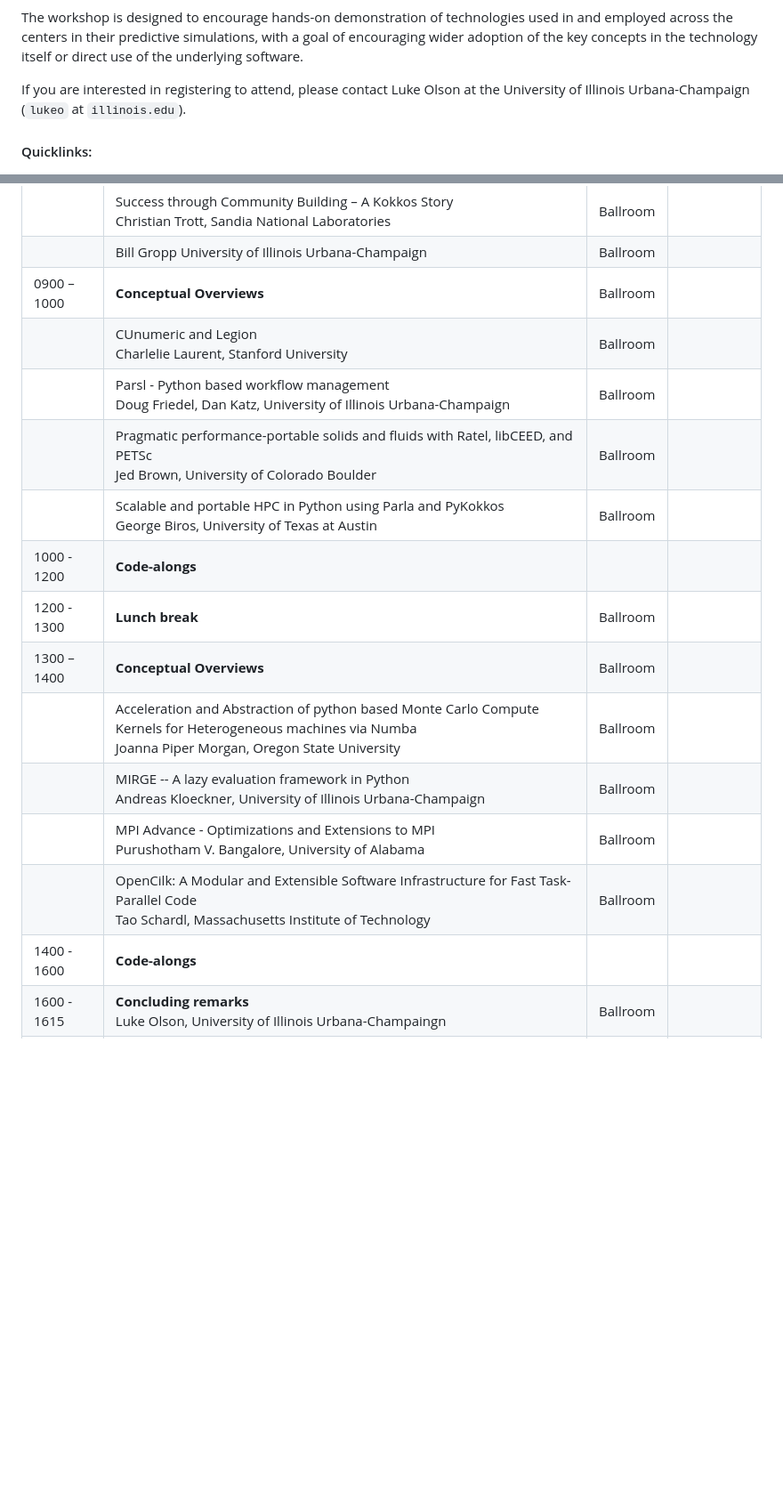
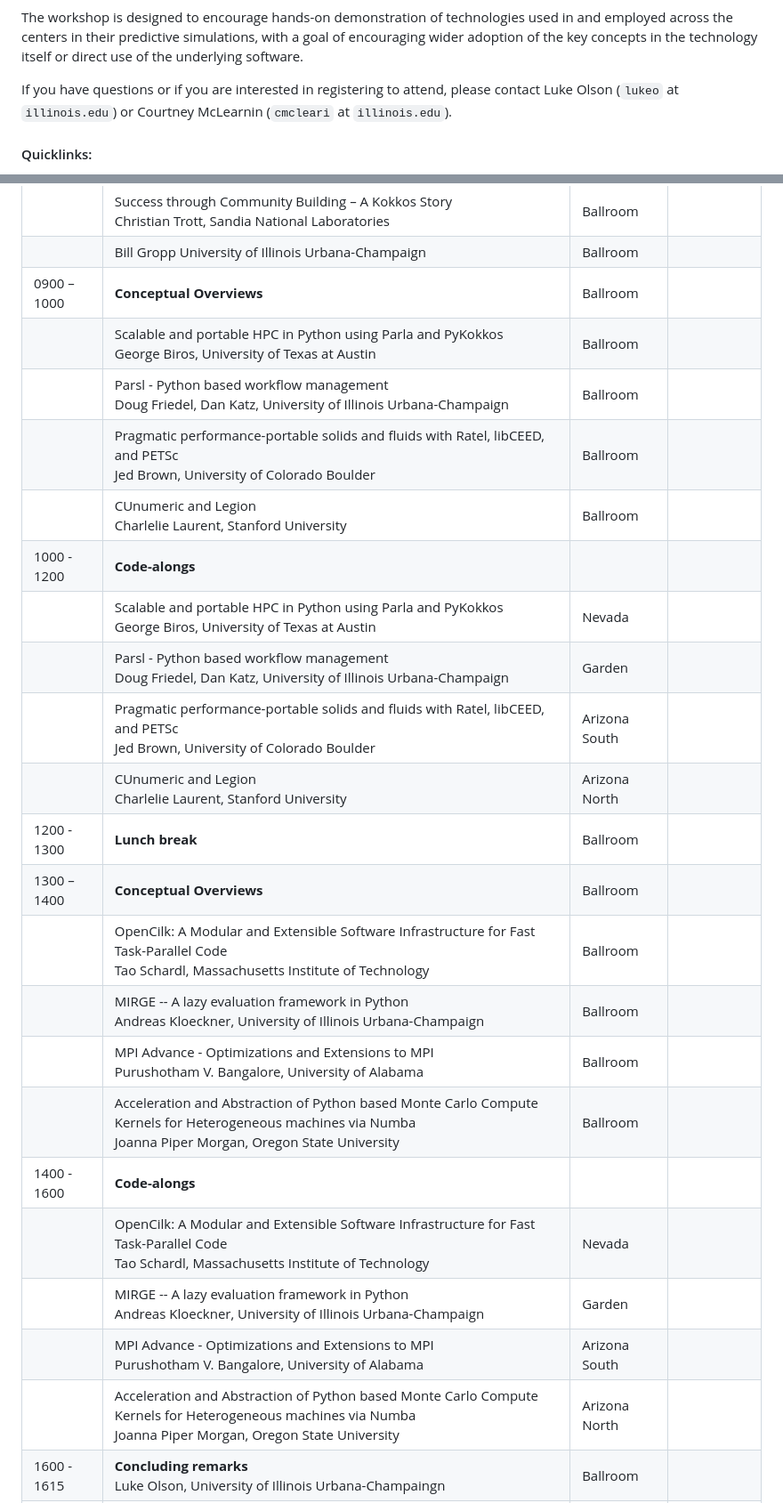
Before and after one commit to illinois-ceesd/nuwest, a Markdown page: README.md, 2 parts joined by grey strips. Shown: that part at 89% size. GitHub-like rendering; blank space fills up the shorter version.

Commit message:
update schedule/rooms

```diff
--- a/README.md
+++ b/README.md
@@ -15,8 +15,8 @@ used in and employed across the centers in their predictive simulations, with a
 goal of encouraging wider adoption of the key concepts in the technology itself
 or direct use of the underlying software.
 
-If you are interested in registering to attend, please contact Luke Olson at the University of
-Illinois Urbana-Champaign (`lukeo` at `illinois.edu`).
+If you have questions or if you are interested in registering to attend, please contact
+Luke Olson (`lukeo` at `illinois.edu`) or Courtney McLearnin (`cmcleari` at `illinois.edu`).
 
 #### Quicklinks:
 
@@ -33,18 +33,26 @@ Illinois Urbana-Champaign (`lukeo` at `illinois.edu`).
 |             | Success through Community Building – A Kokkos Story<br/> Christian Trott, Sandia National Laboratories | Ballroom | |
 |             | Bill Gropp University of Illinois Urbana-Champaign | Ballroom | |
 | 0900 – 1000 | **Conceptual Overviews** | Ballroom | |
-|             | CUnumeric and Legion<br/> Charlelie Laurent, Stanford University | Ballroom | |
+|             | Scalable and portable HPC in Python using Parla and PyKokkos<br/> George Biros, University of Texas at Austin | Ballroom | |
 |             | Parsl - Python based workflow management<br/> Doug Friedel, Dan Katz, University of Illinois Urbana-Champaign | Ballroom | |
 |             | Pragmatic performance-portable solids and fluids with Ratel, libCEED, and PETSc<br/> Jed Brown, University of Colorado Boulder | Ballroom | |
-|             | Scalable and portable HPC in Python using Parla and PyKokkos<br/> George Biros, University of Texas at Austin | Ballroom | |
+|             | CUnumeric and Legion<br/> Charlelie Laurent, Stanford University | Ballroom | |
 | 1000 - 1200 | **Code-alongs** | | |
+|             | Scalable and portable HPC in Python using Parla and PyKokkos<br/> George Biros, University of Texas at Austin | Nevada | |
+|             | Parsl - Python based workflow management<br/> Doug Friedel, Dan Katz, University of Illinois Urbana-Champaign | Garden | |
+|             | Pragmatic performance-portable solids and fluids with Ratel, libCEED, and PETSc<br/> Jed Brown, University of Colorado Boulder | Arizona South | |
+|             | CUnumeric and Legion<br/> Charlelie Laurent, Stanford University | Arizona North | |
 | 1200 - 1300 | **Lunch break** | Ballroom | |
 | 1300 – 1400 | **Conceptual Overviews** | Ballroom | |
-|             | Acceleration and Abstraction of python based Monte Carlo Compute Kernels for Heterogeneous machines via Numba<br/> Joanna Piper Morgan, Oregon State University | Ballroom | |
+|             | OpenCilk: A Modular and Extensible Software Infrastructure for Fast Task-Parallel Code<br/> Tao Schardl, Massachusetts Institute of Technology | Ballroom | |
 |             | MIRGE -- A lazy evaluation framework in Python<br/> Andreas Kloeckner, University of Illinois Urbana-Champaign | Ballroom | |
 |             | MPI Advance - Optimizations and Extensions to MPI<br/> Purushotham V. Bangalore, University of Alabama | Ballroom | |
-|             | OpenCilk: A Modular and Extensible Software Infrastructure for Fast Task-Parallel Code<br/> Tao Schardl, Massachusetts Institute of Technology | Ballroom | |
+|             | Acceleration and Abstraction of Python based Monte Carlo Compute Kernels for Heterogeneous machines via Numba<br/> Joanna Piper Morgan, Oregon State University | Ballroom | |
 | 1400 - 1600 | **Code-alongs** | | |
+|             | OpenCilk: A Modular and Extensible Software Infrastructure for Fast Task-Parallel Code<br/> Tao Schardl, Massachusetts Institute of Technology | Nevada | |
+|             | MIRGE -- A lazy evaluation framework in Python<br/> Andreas Kloeckner, University of Illinois Urbana-Champaign | Garden | |
+|             | MPI Advance - Optimizations and Extensions to MPI<br/> Purushotham V. Bangalore, University of Alabama | Arizona South | |
+|             | Acceleration and Abstraction of Python based Monte Carlo Compute Kernels for Heterogeneous machines via Numba<br/> Joanna Piper Morgan, Oregon State University | Arizona North | |
 | 1600 - 1615 | **Concluding remarks**<br/> Luke Olson, University of Illinois Urbana-Champaingn | Ballroom | |
 | 1615-1800   | (dinner, on your own) | | |
 | 1800-1900   | (informal social @ TBD) | | |
```
